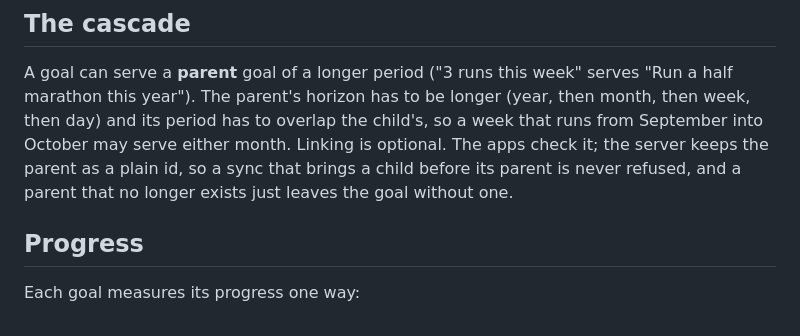
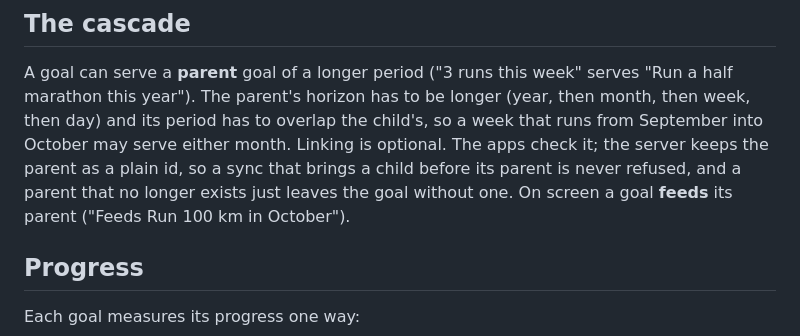
Before and after one commit to lukr-99/GoalMaker, a Markdown page: docs/goals.md, the part around one of its changes. Rendered like a GitHub page.

```diff
--- a/docs/goals.md
+++ b/docs/goals.md
@@ -17,7 +17,8 @@ marathon this year"). The parent's horizon has to be longer (year, then month, t
 and its period has to overlap the child's, so a week that runs from September into October may
 serve either month. Linking is optional. The apps check it; the server keeps the parent as a plain
 id, so a sync that brings a child before its parent is never refused, and a parent that no longer
-exists just leaves the goal without one.
+exists just leaves the goal without one. On screen a goal **feeds** its parent ("Feeds Run 100 km
+in October").
 
 ## Progress
 
```
Also changed, not shown: other parts of docs/goals.md (+55 -9 lines), CONTEXT.md (+12 -2 lines), docs/design/spec.md (+21 -0 lines).
